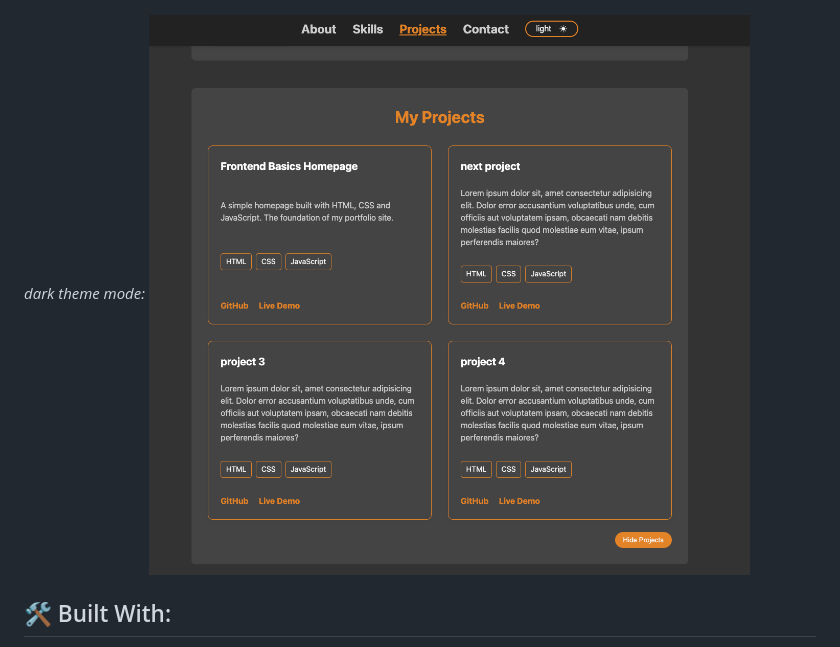
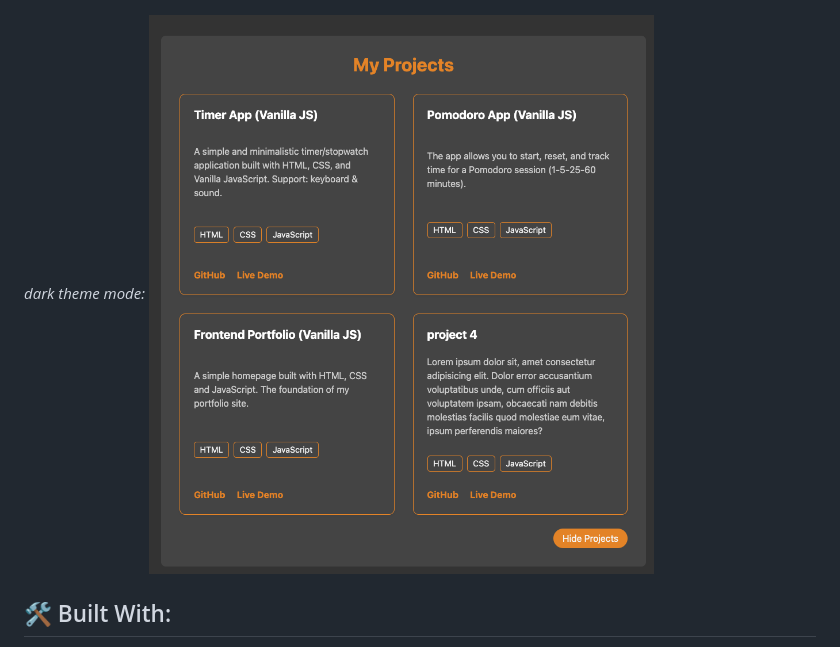
Before and after one commit to Dor-Ka/frontend-basics-homepage, a Markdown page: README.md, the part around the change. GitHub-like rendering; pictures changed too: img/readme-dark-v2.png (added), img/readme-dark.png (deleted).

Commit message:
README.md: updated screenshot

```diff
--- a/README.md
+++ b/README.md
@@ -14,7 +14,7 @@ Here’s a preview of how the Timer App looks:
 ![light theme](/img/readme-light.png)
 
 *dark theme mode:*
-![dark theme](/img/readme-dark.png)
+![dark theme](/img/readme-dark-v2.png)
 
 ## 🛠️ Built With:
 
```
